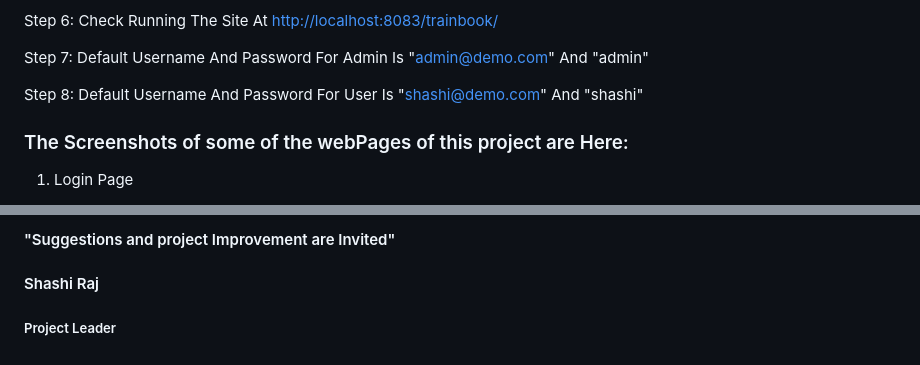
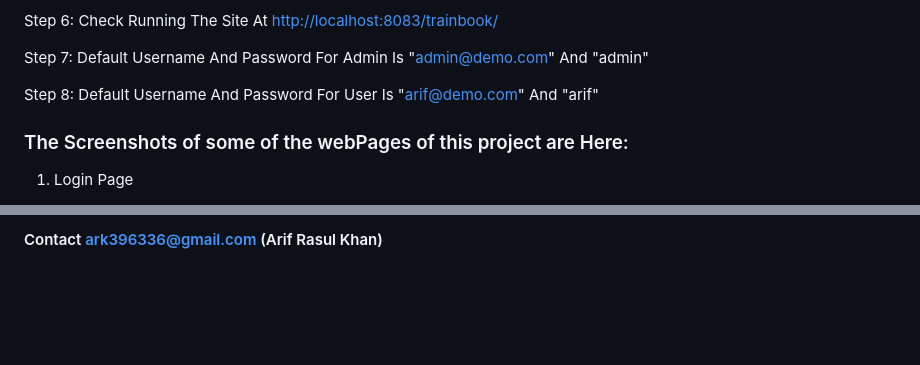
Before and after one commit to arif05khan/Train-Ticket-Reservation-System---Java, a Markdown page: README.md, 2 parts joined by grey strips. Drawn GitHub-style; blank space fills up the shorter version.

```diff
--- a/README.md
+++ b/README.md
@@ -177,7 +173,7 @@ Step 6: Check Running The Site At  <a Href="Http://localhost:8083/trainbook/">ht
 
 Step 7: Default Username And Password For Admin Is "admin@demo.com" And "admin"
 
-Step 8: Default Username And Password For User Is "shashi@demo.com" And "shashi"
+Step 8: Default Username And Password For User Is "arif@demo.com" And "arif"
 
 
 
@@ -221,5 +217,3 @@ Step 8: Default Username And Password For User Is "shashi@demo.com" And "shashi"
 
 
-#### "Suggestions and project Improvement are Invited"
-#### Shashi Raj
-##### Project Leader
+#### Contact ark396336@gmail.com (Arif Rasul Khan)
```
Also changed, not shown: other parts of README.md (+19 -23 lines).
